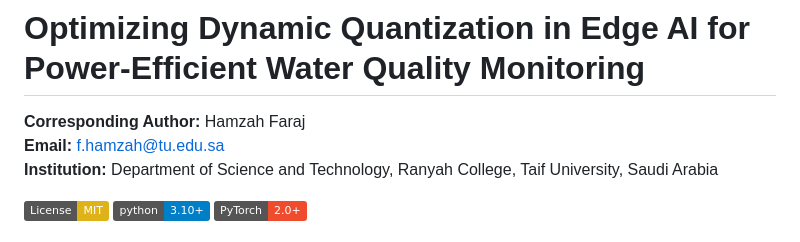
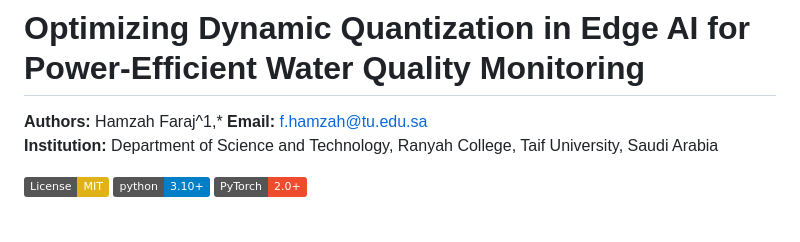
Before and after one commit to drhamzahfaraj/water-quality-edge-ai, a Markdown page: README.md, the part around the change. GitHub-like rendering; badges without logos.

```diff
--- a/README.md
+++ b/README.md
@@ -1,6 +1,6 @@
 # Optimizing Dynamic Quantization in Edge AI for Power-Efficient Water Quality Monitoring
 
-**Corresponding Author:** Hamzah Faraj
+**Authors:** Hamzah Faraj^1,*
 **Email:** f.hamzah@tu.edu.sa
 **Institution:** Department of Science and Technology, Ranyah College, Taif University, Saudi Arabia
 
```
